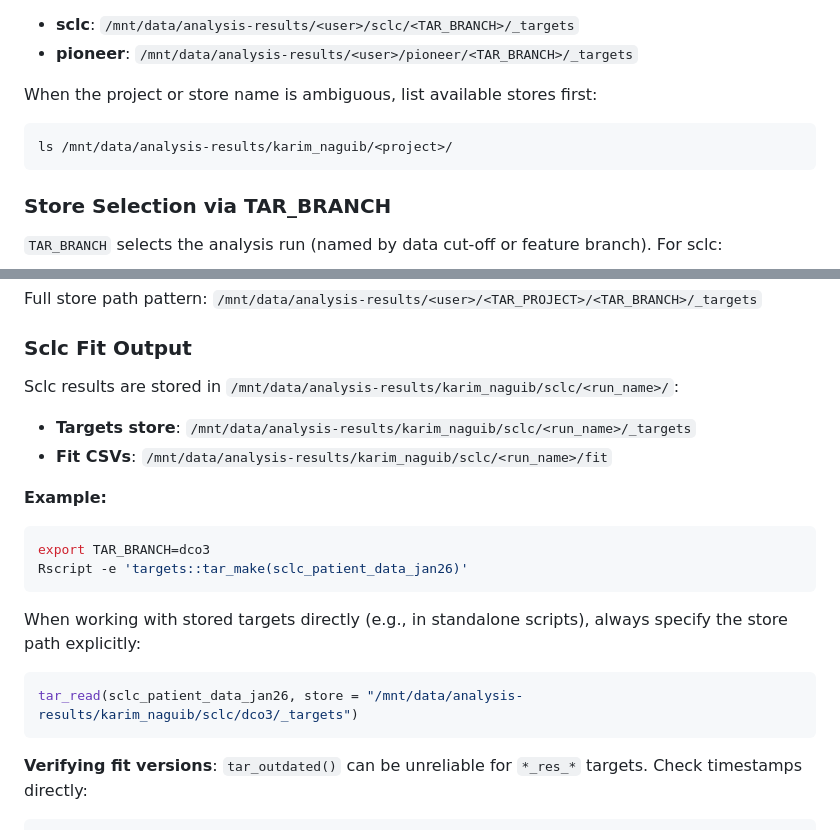
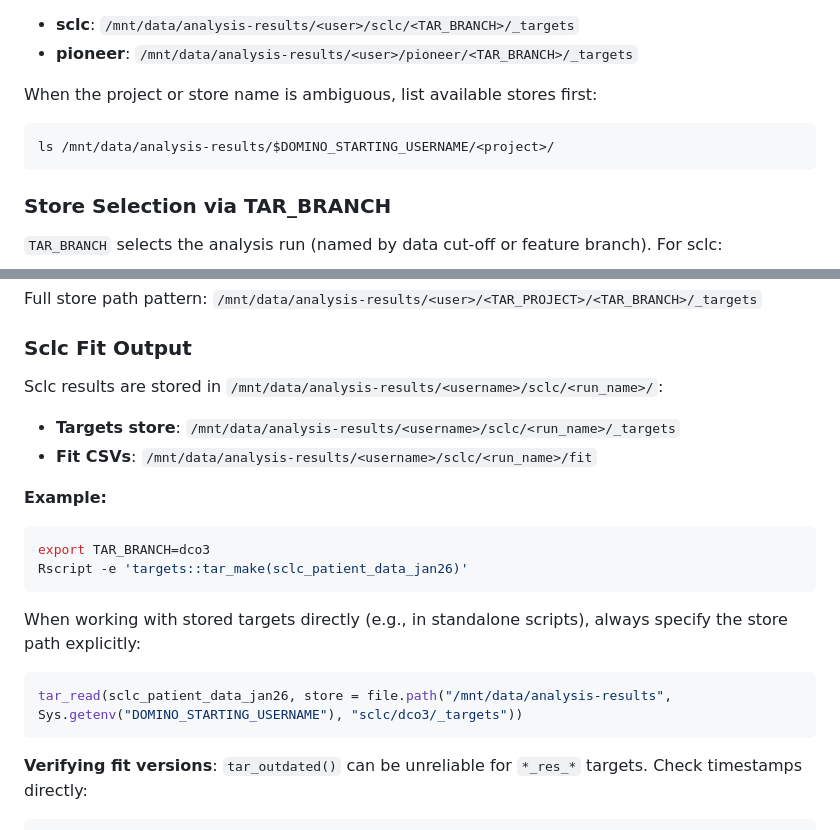
Before and after one commit to AstraZeneca/cds-dsi-pioneer-manuscript-2026, a Markdown page: CLAUDE.md, 2 parts joined by grey strips. Rendered like a GitHub page.

Commit message:
Remove hardcoded karim_naguib username from CLAUDE.md
Replace with $DOMINO_STARTING_USERNAME in bash examples,
Sys.getenv("DOMINO_STARTING_USERNAME") in R examples, and
<username> in prose — consistent with how _targets.yaml resolves paths.

Co-Authored-By: Claude Sonnet 4.6 <noreply@anthropic.com>

````diff
--- a/CLAUDE.md
+++ b/CLAUDE.md
@@ -183,7 +183,7 @@ The active project is set via `TAR_PROJECT` (see `_targets.yaml`). Store paths b
 
 When the project or store name is ambiguous, list available stores first:
 ```bash
-ls /mnt/data/analysis-results/karim_naguib/<project>/
+ls /mnt/data/analysis-results/$DOMINO_STARTING_USERNAME/<project>/
 ```
 
 ### Store Selection via TAR_BRANCH
@@ -199,9 +199,9 @@ Full store path pattern: `/mnt/data/analysis-results/<user>/<TAR_PROJECT>/<TAR_B
 
 ### Sclc Fit Output
 
-Sclc results are stored in `/mnt/data/analysis-results/karim_naguib/sclc/<run_name>/`:
-- **Targets store**: `/mnt/data/analysis-results/karim_naguib/sclc/<run_name>/_targets`
-- **Fit CSVs**: `/mnt/data/analysis-results/karim_naguib/sclc/<run_name>/fit`
+Sclc results are stored in `/mnt/data/analysis-results/<username>/sclc/<run_name>/`:
+- **Targets store**: `/mnt/data/analysis-results/<username>/sclc/<run_name>/_targets`
+- **Fit CSVs**: `/mnt/data/analysis-results/<username>/sclc/<run_name>/fit`
 
 **Example:**
 ```bash
@@ -211,7 +211,7 @@ Rscript -e 'targets::tar_make(sclc_patient_data_jan26)'
 
 When working with stored targets directly (e.g., in standalone scripts), always specify the store path explicitly:
 ```r
-tar_read(sclc_patient_data_jan26, store = "/mnt/data/analysis-results/karim_naguib/sclc/dco3/_targets")
+tar_read(sclc_patient_data_jan26, store = file.path("/mnt/data/analysis-results", Sys.getenv("DOMINO_STARTING_USERNAME"), "sclc/dco3/_targets"))
 ```
 
 **Verifying fit versions**: `tar_outdated()` can be unreliable for `*_res_*` targets. Check timestamps directly:
````
